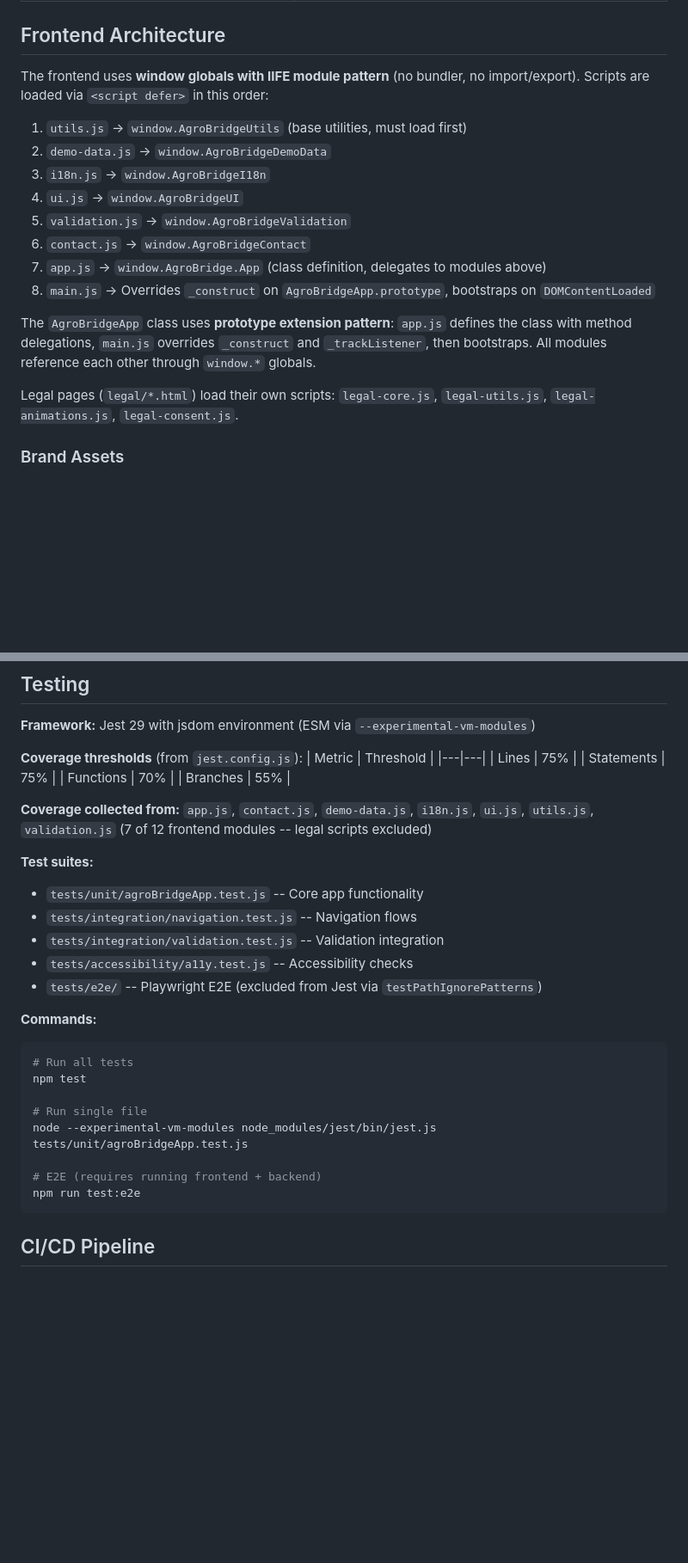
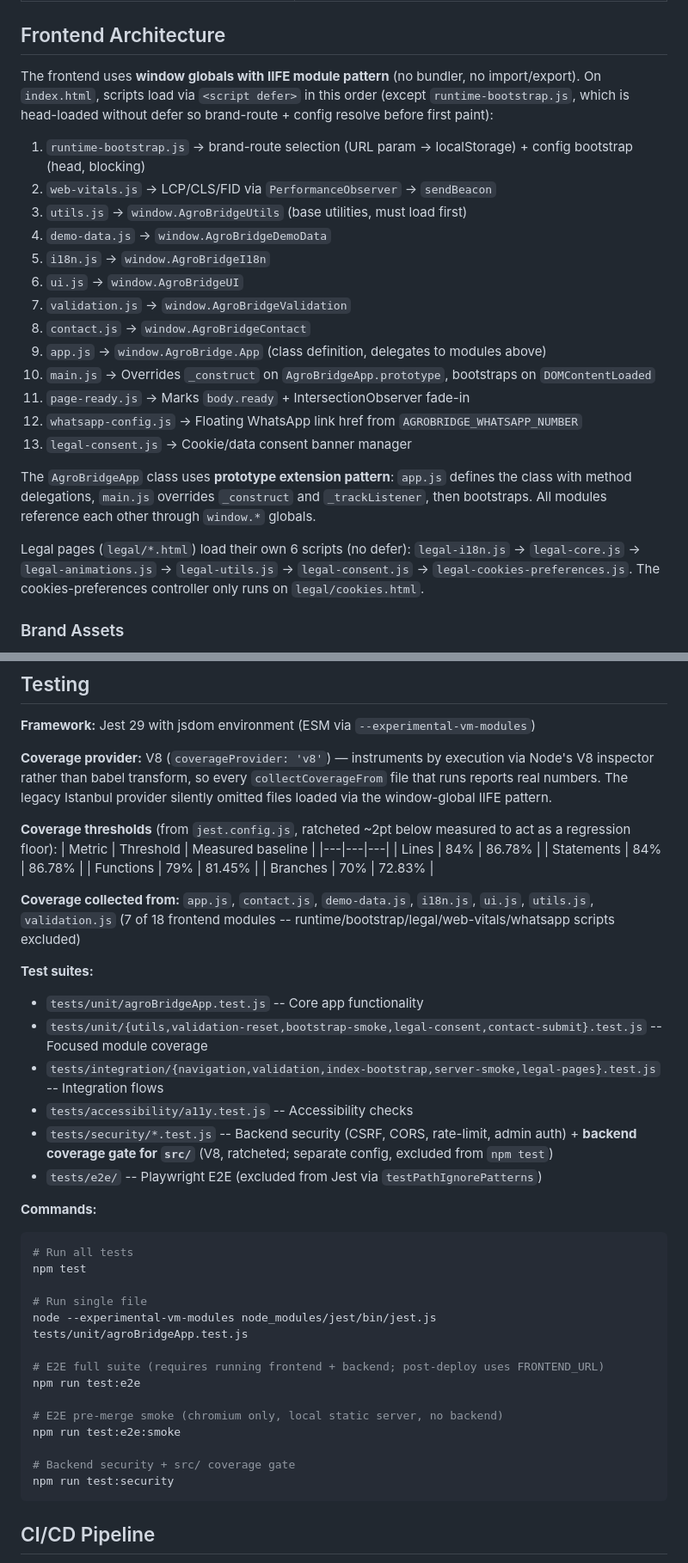
Before and after one commit to AgroBridge-backup/agrobridge-global-web, a Markdown page: AGENTS.md, 2 parts joined by grey strips. Shown at 86% size. Drawn GitHub-style; blank space fills up the shorter version.

Commit message:
docs: sync AGENTS.md testing + frontend inventory
Correct accumulated drift between docs and reality:
- Coverage thresholds table: 75/75/70/55 -> ratcheted 84/70/79/84
  with a measured-baseline column
- Coverage provider note explaining the V8 switch
- scripts/ inventory: 12 -> 18 modules with accurate purposes
- Frontend load order reflecting the actual index.html script chain
- Test suites + commands: new focused suites, backend coverage gate,
  and test:e2e:smoke

````diff
--- a/AGENTS.md
+++ b/AGENTS.md
@@ -204,20 +210,25 @@ This repo contains both the **static frontend** (served via SiteGround CDN/rsync
 
 ## Frontend Architecture
 
-The frontend uses **window globals with IIFE module pattern** (no bundler, no import/export). Scripts are loaded via `<script defer>` in this order:
+The frontend uses **window globals with IIFE module pattern** (no bundler, no import/export). On `index.html`, scripts load via `<script defer>` in this order (except `runtime-bootstrap.js`, which is head-loaded without defer so brand-route + config resolve before first paint):
 
-1. `utils.js` -> `window.AgroBridgeUtils` (base utilities, must load first)
-2. `demo-data.js` -> `window.AgroBridgeDemoData`
-3. `i18n.js` -> `window.AgroBridgeI18n`
-4. `ui.js` -> `window.AgroBridgeUI`
-5. `validation.js` -> `window.AgroBridgeValidation`
-6. `contact.js` -> `window.AgroBridgeContact`
-7. `app.js` -> `window.AgroBridge.App` (class definition, delegates to modules above)
-8. `main.js` -> Overrides `_construct` on `AgroBridgeApp.prototype`, bootstraps on `DOMContentLoaded`
+1. `runtime-bootstrap.js` -> brand-route selection (URL param -> localStorage) + config bootstrap (head, blocking)
+2. `web-vitals.js` -> LCP/CLS/FID via `PerformanceObserver` -> `sendBeacon`
+3. `utils.js` -> `window.AgroBridgeUtils` (base utilities, must load first)
+4. `demo-data.js` -> `window.AgroBridgeDemoData`
+5. `i18n.js` -> `window.AgroBridgeI18n`
+6. `ui.js` -> `window.AgroBridgeUI`
+7. `validation.js` -> `window.AgroBridgeValidation`
+8. `contact.js` -> `window.AgroBridgeContact`
+9. `app.js` -> `window.AgroBridge.App` (class definition, delegates to modules above)
+10. `main.js` -> Overrides `_construct` on `AgroBridgeApp.prototype`, bootstraps on `DOMContentLoaded`
+11. `page-ready.js` -> Marks `body.ready` + IntersectionObserver fade-in
+12. `whatsapp-config.js` -> Floating WhatsApp link href from `AGROBRIDGE_WHATSAPP_NUMBER`
+13. `legal-consent.js` -> Cookie/data consent banner manager
 
 The `AgroBridgeApp` class uses **prototype extension pattern**: `app.js` defines the class with method delegations, `main.js` overrides `_construct` and `_trackListener`, then bootstraps. All modules reference each other through `window.*` globals.
 
-Legal pages (`legal/*.html`) load their own scripts: `legal-core.js`, `legal-utils.js`, `legal-animations.js`, `legal-consent.js`.
+Legal pages (`legal/*.html`) load their own 6 scripts (no defer): `legal-i18n.js` -> `legal-core.js` -> `legal-animations.js` -> `legal-utils.js` -> `legal-consent.js` -> `legal-cookies-preferences.js`. The cookies-preferences controller only runs on `legal/cookies.html`.
 
 ### Brand Assets
 
@@ -276,21 +287,24 @@ Request pipeline:
 
 **Framework:** Jest 29 with jsdom environment (ESM via `--experimental-vm-modules`)
 
-**Coverage thresholds** (from `jest.config.js`):
-| Metric | Threshold |
-|---|---|
-| Lines | 75% |
-| Statements | 75% |
-| Functions | 70% |
-| Branches | 55% |
+**Coverage provider:** V8 (`coverageProvider: 'v8'`) — instruments by execution via Node's V8 inspector rather than babel transform, so every `collectCoverageFrom` file that runs reports real numbers. The legacy Istanbul provider silently omitted files loaded via the window-global IIFE pattern.
 
-**Coverage collected from:** `app.js`, `contact.js`, `demo-data.js`, `i18n.js`, `ui.js`, `utils.js`, `validation.js` (7 of 12 frontend modules -- legal scripts excluded)
+**Coverage thresholds** (from `jest.config.js`, ratcheted ~2pt below measured to act as a regression floor):
+| Metric | Threshold | Measured baseline |
+|---|---|---|
+| Lines | 84% | 86.78% |
+| Statements | 84% | 86.78% |
+| Functions | 79% | 81.45% |
+| Branches | 70% | 72.83% |
+
+**Coverage collected from:** `app.js`, `contact.js`, `demo-data.js`, `i18n.js`, `ui.js`, `utils.js`, `validation.js` (7 of 18 frontend modules -- runtime/bootstrap/legal/web-vitals/whatsapp scripts excluded)
 
 **Test suites:**
 - `tests/unit/agroBridgeApp.test.js` -- Core app functionality
-- `tests/integration/navigation.test.js` -- Navigation flows
-- `tests/integration/validation.test.js` -- Validation integration
+- `tests/unit/{utils,validation-reset,bootstrap-smoke,legal-consent,contact-submit}.test.js` -- Focused module coverage
+- `tests/integration/{navigation,validation,index-bootstrap,server-smoke,legal-pages}.test.js` -- Integration flows
 - `tests/accessibility/a11y.test.js` -- Accessibility checks
+- `tests/security/*.test.js` -- Backend security (CSRF, CORS, rate-limit, admin auth) + **backend coverage gate for `src/`** (V8, ratcheted; separate config, excluded from `npm test`)
 - `tests/e2e/` -- Playwright E2E (excluded from Jest via `testPathIgnorePatterns`)
 
 **Commands:**
@@ -301,8 +315,14 @@ npm test
 # Run single file
 node --experimental-vm-modules node_modules/jest/bin/jest.js tests/unit/agroBridgeApp.test.js
 
-# E2E (requires running frontend + backend)
+# E2E full suite (requires running frontend + backend; post-deploy uses FRONTEND_URL)
 npm run test:e2e
+
+# E2E pre-merge smoke (chromium only, local static server, no backend)
+npm run test:e2e:smoke
+
+# Backend security + src/ coverage gate
+npm run test:security
 ```
 
 ## CI/CD Pipeline
````
Also changed, not shown: other parts of AGENTS.md (+10 -4 lines).
